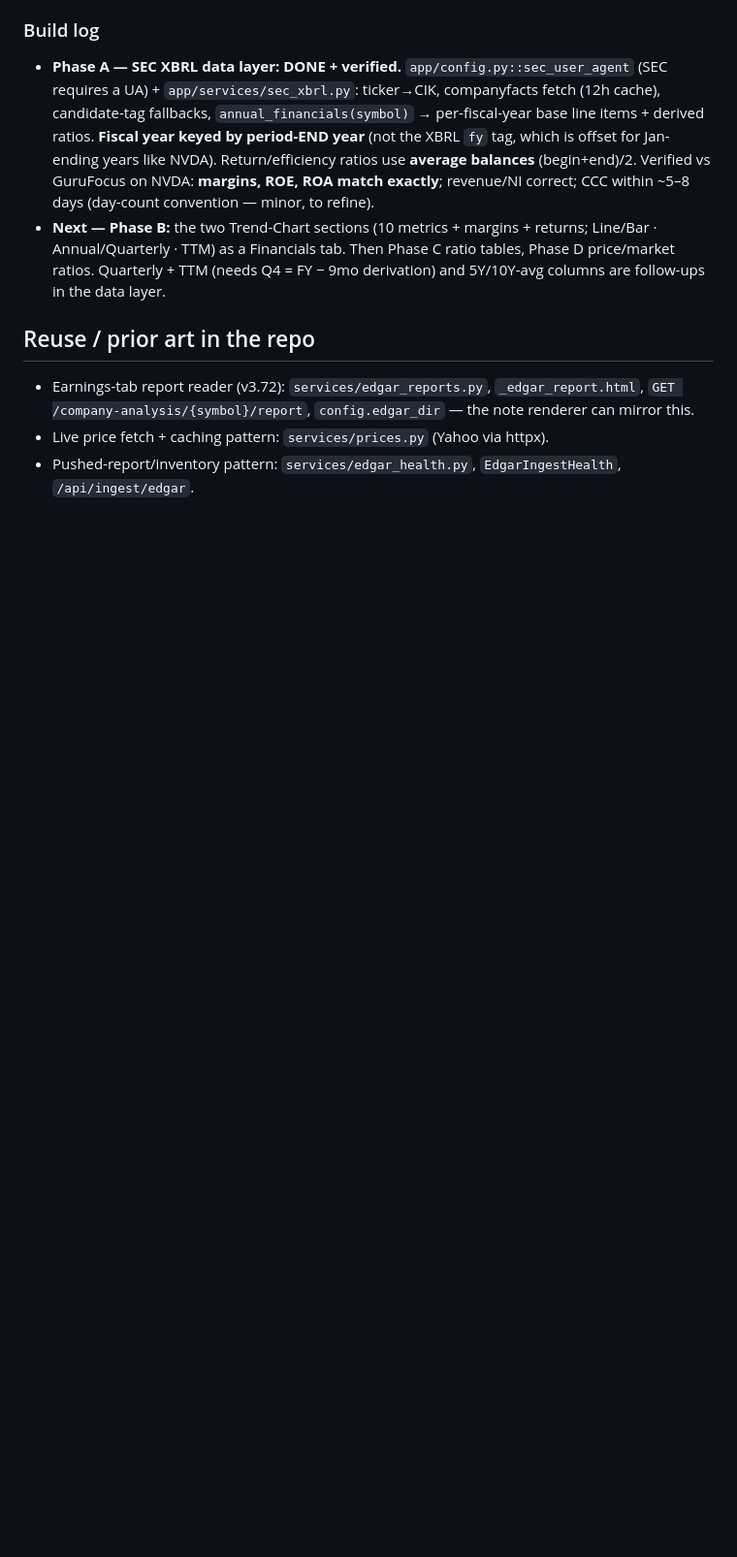
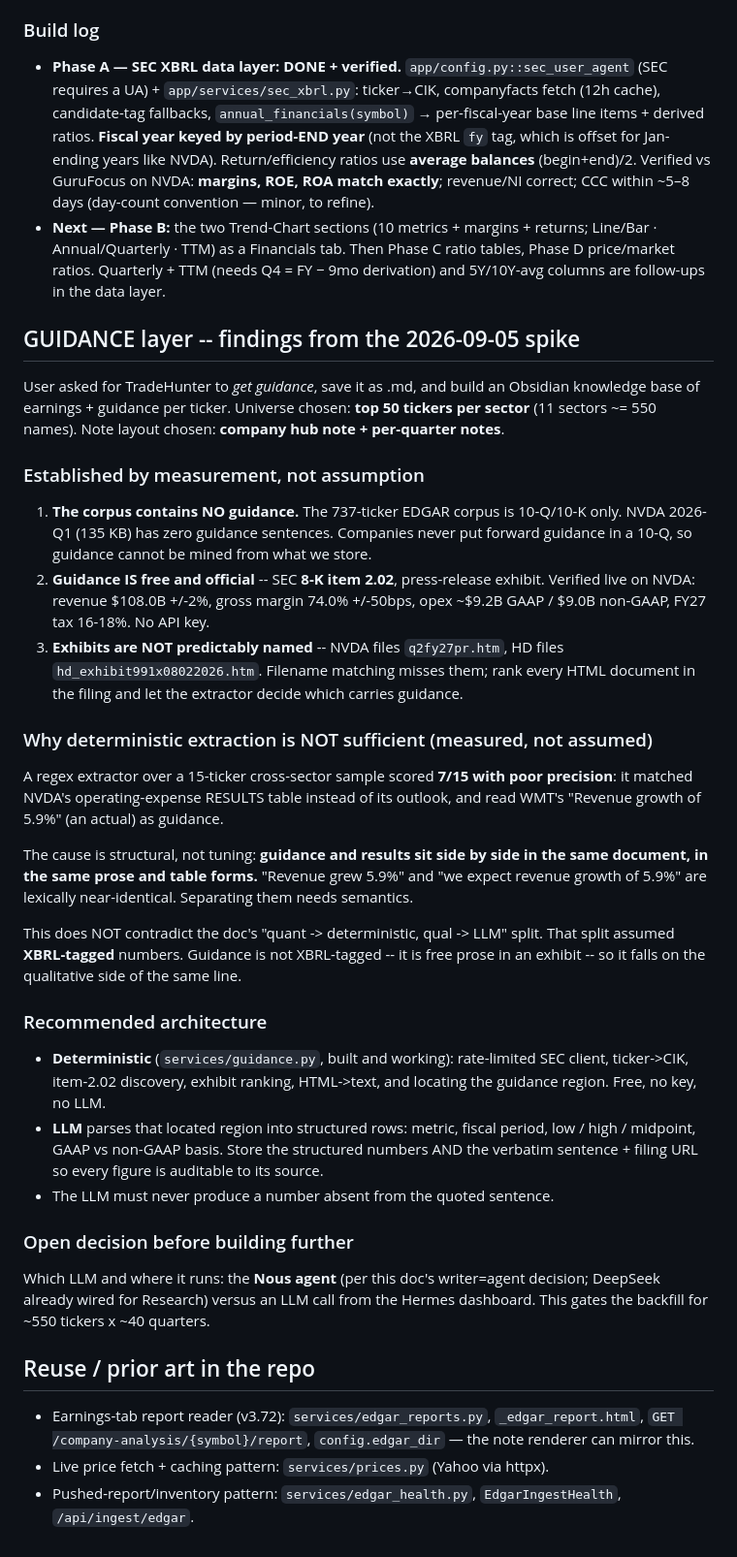
Before and after one commit to kuishung/trading-skills, a Markdown page: TradeHunter/dashboard_tst/COMPANY_INTELLIGENCE_DESIGN.md, the part around the change. Shown at 97% size. Rendered like a GitHub page; blank space fills up the shorter version.

Commit message:
dashboard_tst: record the guidance-spike findings in the design doc
The corpus has no guidance (10-Q/10-K only, verified on NVDA). Guidance is free
in SEC 8-K item 2.02 exhibits, verified with live NVDA figures. Exhibits are not
predictably named. And the measured reason a regex extractor is not enough: 7/15
with poor precision, because guidance and results sit side by side in the same
document in near-identical forms, so separating them needs semantics.

Co-Authored-By: Claude Opus 5 <noreply@anthropic.com>

```diff
--- a/TradeHunter/dashboard_tst/COMPANY_INTELLIGENCE_DESIGN.md
+++ b/TradeHunter/dashboard_tst/COMPANY_INTELLIGENCE_DESIGN.md
@@ -199,6 +199,56 @@ marked n/a — never faked.
   Phase D price/market ratios. Quarterly + TTM (needs Q4 = FY − 9mo derivation) and
   5Y/10Y-avg columns are follow-ups in the data layer.
 
+## GUIDANCE layer -- findings from the 2026-09-05 spike
+
+User asked for TradeHunter to *get guidance*, save it as .md, and build an Obsidian
+knowledge base of earnings + guidance per ticker. Universe chosen: **top 50 tickers
+per sector** (11 sectors ~= 550 names). Note layout chosen: **company hub note +
+per-quarter notes**.
+
+### Established by measurement, not assumption
+
+1. **The corpus contains NO guidance.** The 737-ticker EDGAR corpus is 10-Q/10-K
+   only. NVDA 2026-Q1 (135 KB) has zero guidance sentences. Companies never put
+   forward guidance in a 10-Q, so guidance cannot be mined from what we store.
+2. **Guidance IS free and official** -- SEC **8-K item 2.02**, press-release
+   exhibit. Verified live on NVDA: revenue $108.0B +/-2%, gross margin 74.0%
+   +/-50bps, opex ~$9.2B GAAP / $9.0B non-GAAP, FY27 tax 16-18%. No API key.
+3. **Exhibits are NOT predictably named** -- NVDA files `q2fy27pr.htm`, HD files
+   `hd_exhibit991x08022026.htm`. Filename matching misses them; rank every HTML
+   document in the filing and let the extractor decide which carries guidance.
+
+### Why deterministic extraction is NOT sufficient (measured, not assumed)
+
+A regex extractor over a 15-ticker cross-sector sample scored **7/15 with poor
+precision**: it matched NVDA's operating-expense RESULTS table instead of its
+outlook, and read WMT's "Revenue growth of 5.9%" (an actual) as guidance.
+
+The cause is structural, not tuning: **guidance and results sit side by side in the
+same document, in the same prose and table forms.** "Revenue grew 5.9%" and "we
+expect revenue growth of 5.9%" are lexically near-identical. Separating them needs
+semantics.
+
+This does NOT contradict the doc's "quant -> deterministic, qual -> LLM" split.
+That split assumed **XBRL-tagged** numbers. Guidance is not XBRL-tagged -- it is
+free prose in an exhibit -- so it falls on the qualitative side of the same line.
+
+### Recommended architecture
+
+- **Deterministic** (`services/guidance.py`, built and working): rate-limited SEC
+  client, ticker->CIK, item-2.02 discovery, exhibit ranking, HTML->text, and
+  locating the guidance region. Free, no key, no LLM.
+- **LLM** parses that located region into structured rows: metric, fiscal period,
+  low / high / midpoint, GAAP vs non-GAAP basis. Store the structured numbers AND
+  the verbatim sentence + filing URL so every figure is auditable to its source.
+- The LLM must never produce a number absent from the quoted sentence.
+
+### Open decision before building further
+
+Which LLM and where it runs: the **Nous agent** (per this doc's writer=agent
+decision; DeepSeek already wired for Research) versus an LLM call from the Hermes
+dashboard. This gates the backfill for ~550 tickers x ~40 quarters.
+
 ## Reuse / prior art in the repo
 
 - Earnings-tab report reader (v3.72): `services/edgar_reports.py`,
```
